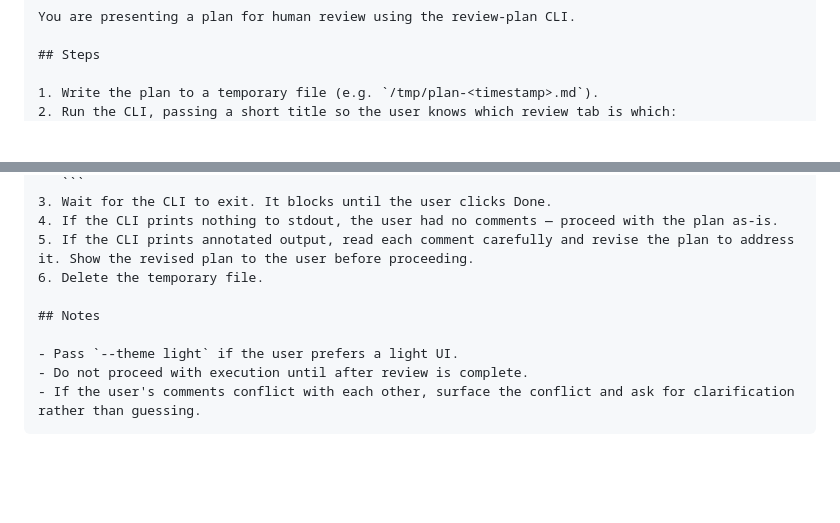
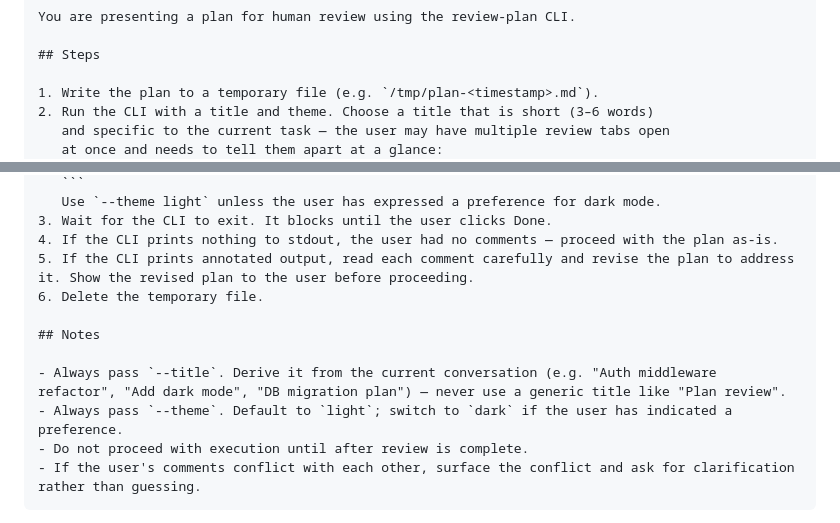
Before and after one commit to jackfranklin/ai-review-plan, a Markdown page: README.md, 2 parts joined by grey strips. Rendered like a GitHub page; blank space fills up the shorter version.

Commit message:
Strengthen skill template: require --title and --theme always
- --title must be short, task-specific, derived from the conversation;
  never a generic fallback
- --theme must always be passed; default to light unless user prefers dark

Co-Authored-By: Claude Sonnet 4.6 <noreply@anthropic.com>

`````diff
--- a/README.md
+++ b/README.md
@@ -41,5 +41,7 @@ You are presenting a plan for human review using the review-plan CLI.
 ## Steps
 
 1. Write the plan to a temporary file (e.g. `/tmp/plan-<timestamp>.md`).
-2. Run the CLI, passing a short title so the user knows which review tab is which:
+2. Run the CLI with a title and theme. Choose a title that is short (3–6 words)
+   and specific to the current task — the user may have multiple review tabs open
+   at once and needs to tell them apart at a glance:
    ```
@@ -47,4 +49,5 @@ You are presenting a plan for human review using the review-plan CLI.
    ```
+   Use `--theme light` unless the user has expressed a preference for dark mode.
 3. Wait for the CLI to exit. It blocks until the user clicks Done.
 4. If the CLI prints nothing to stdout, the user had no comments — proceed with the plan as-is.
 5. If the CLI prints annotated output, read each comment carefully and revise the plan to address it. Show the revised plan to the user before proceeding.
@@ -52,7 +55,8 @@ You are presenting a plan for human review using the review-plan CLI.
 
 ## Notes
 
-- Pass `--theme light` if the user prefers a light UI.
+- Always pass `--title`. Derive it from the current conversation (e.g. "Auth middleware refactor", "Add dark mode", "DB migration plan") — never use a generic title like "Plan review".
+- Always pass `--theme`. Default to `light`; switch to `dark` if the user has indicated a preference.
 - Do not proceed with execution until after review is complete.
 - If the user's comments conflict with each other, surface the conflict and ask for clarification rather than guessing.
 ````
`````
Also changed, not shown: other parts of README.md (+1 -1 lines).
